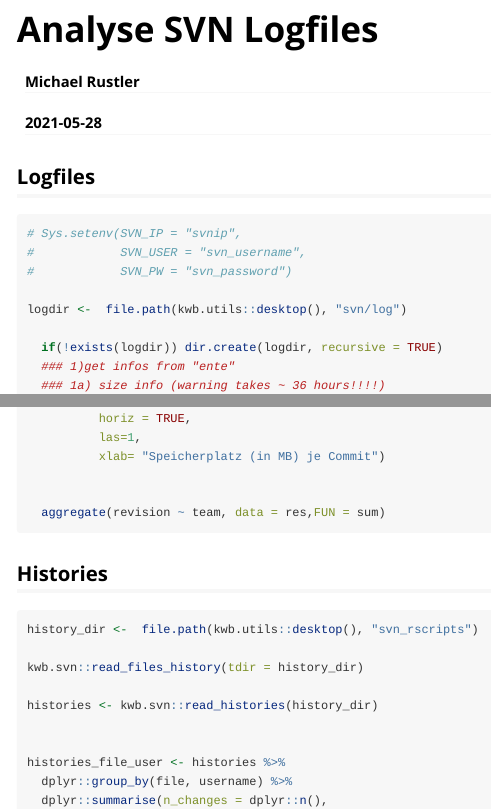
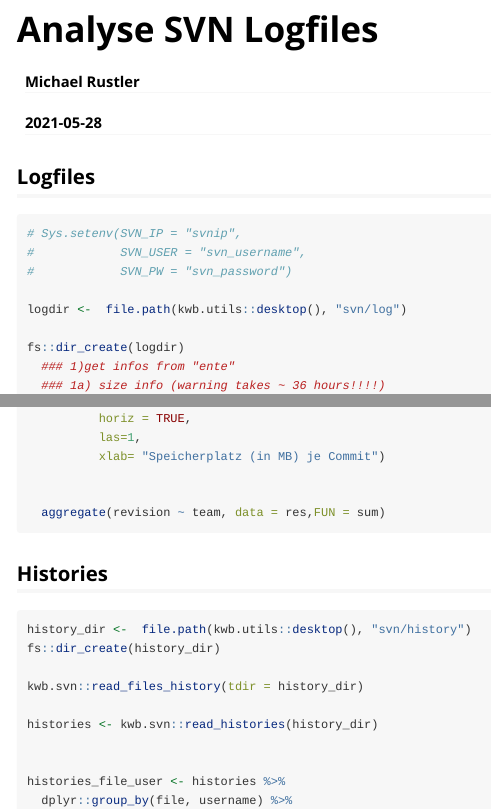
Before and after one commit to KWB-R/kwb.svn, an R Markdown document (vignettes/tutorial.Rmd): the page in a window 1100 px wide, from its top, and a second part further down, joined at a grey line. Rendered offline with R 4.5, knitr and Pandoc, with nearby package versions.

Commit message:
Create file of not existing

````diff
--- a/vignettes/tutorial.Rmd
+++ b/vignettes/tutorial.Rmd
@@ -26,7 +26,7 @@ knitr::opts_chunk$set(
 
 logdir <-  file.path(kwb.utils::desktop(), "svn/log")
 
-  if(!exists(logdir)) dir.create(logdir, recursive = TRUE)
+fs::dir_create(logdir)
   ### 1)get infos from "ente"
   ### 1a) size info (warning takes ~ 36 hours!!!!)
   #   kwb.svn::getRepoInfo(tDir = logdir, startRevision = 2, currentRevision = 3,
@@ -138,7 +138,8 @@ logdir <-  file.path(kwb.utils::desktop(), "svn/log")
 ## Histories
 
 ```{r, eval = FALSE}
-history_dir <-  file.path(kwb.utils::desktop(), "svn_rscripts")
+history_dir <-  file.path(kwb.utils::desktop(), "svn/history")
+fs::dir_create(history_dir)
 
 kwb.svn::read_files_history(tdir = history_dir)
 
````
